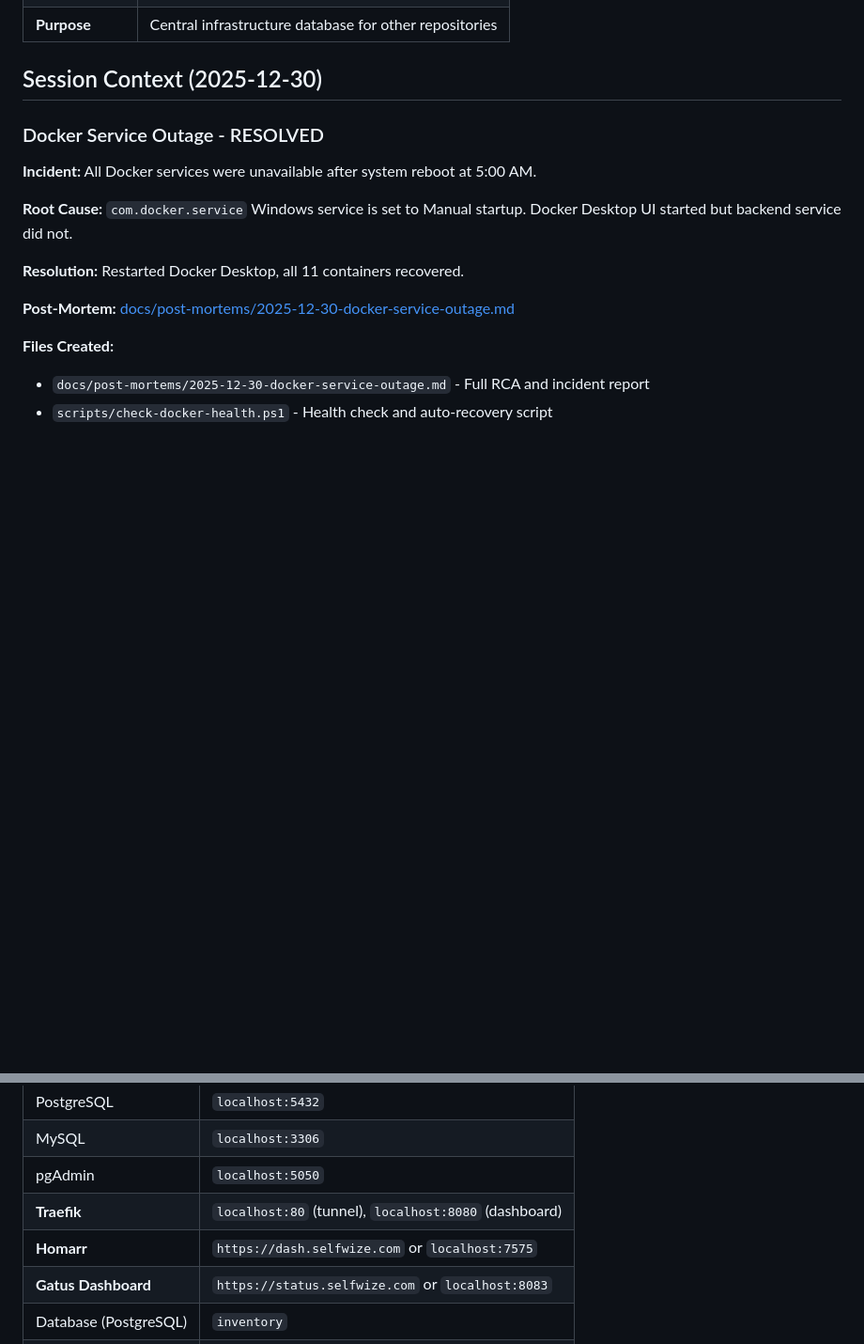
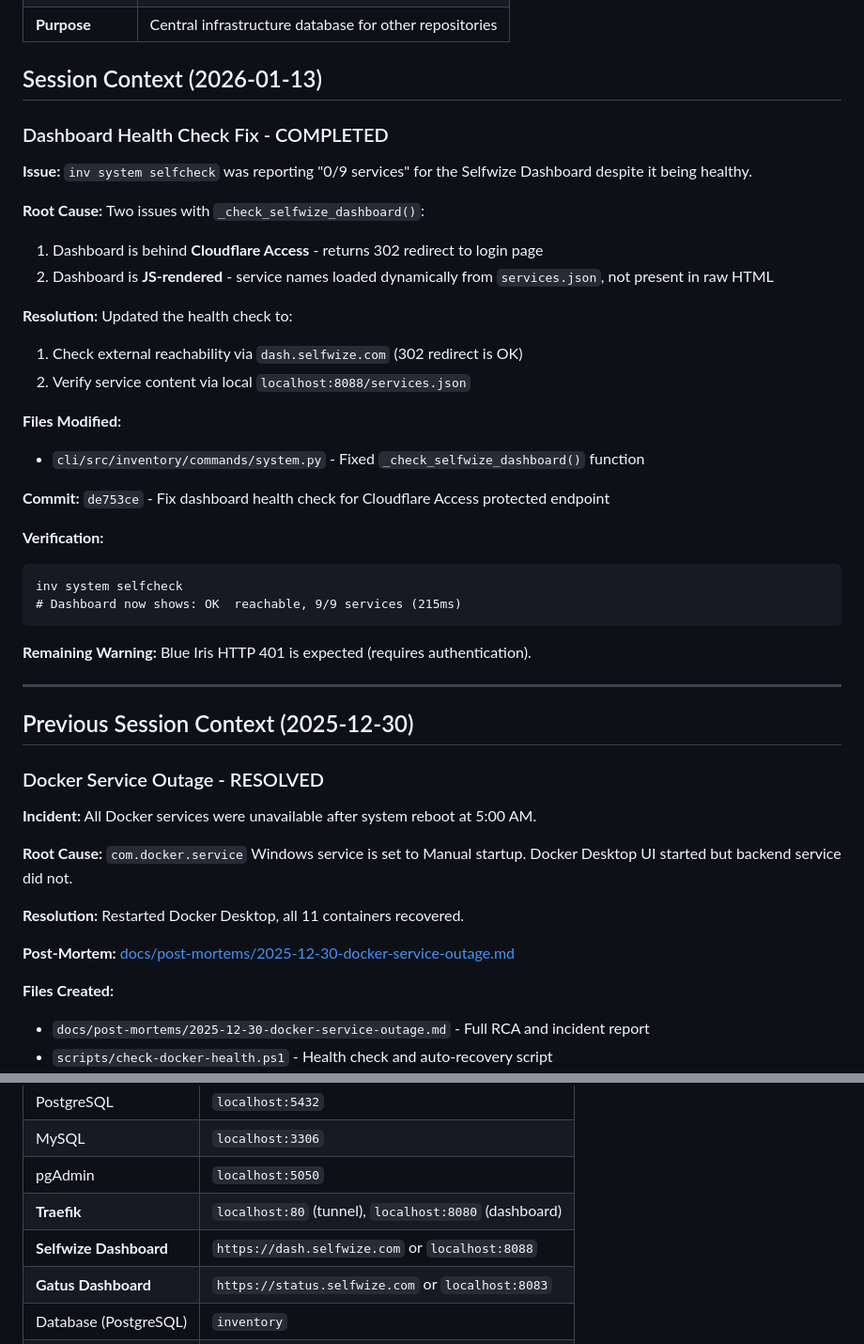
Before and after one commit to score-ra/ra-infrastructure, a Markdown page: start-here.md, 2 parts joined by grey strips. Shown at 94% size. Rendered like a GitHub page; blank space fills up the shorter version.

Commit message:
Update start-here.md with session context for dashboard fix
- Document 2026-01-13 session: dashboard health check fix
- Update Homarr reference to Selfwize Dashboard with correct port

Co-Authored-By: Claude Opus 4.5 <noreply@anthropic.com>

````diff
--- a/start-here.md
+++ b/start-here.md
@@ -11,6 +11,35 @@
 | **Purpose** | Central infrastructure database for other repositories |
 
-## Session Context (2025-12-30)
+## Session Context (2026-01-13)
+
+### Dashboard Health Check Fix - COMPLETED
+
+**Issue:** `inv system selfcheck` was reporting "0/9 services" for the Selfwize Dashboard despite it being healthy.
+
+**Root Cause:** Two issues with `_check_selfwize_dashboard()`:
+1. Dashboard is behind **Cloudflare Access** - returns 302 redirect to login page
+2. Dashboard is **JS-rendered** - service names loaded dynamically from `services.json`, not present in raw HTML
+
+**Resolution:** Updated the health check to:
+1. Check external reachability via `dash.selfwize.com` (302 redirect is OK)
+2. Verify service content via local `localhost:8088/services.json`
+
+**Files Modified:**
+- `cli/src/inventory/commands/system.py` - Fixed `_check_selfwize_dashboard()` function
+
+**Commit:** `de753ce` - Fix dashboard health check for Cloudflare Access protected endpoint
+
+**Verification:**
+```
+inv system selfcheck
+# Dashboard now shows: OK  reachable, 9/9 services (215ms)
+```
+
+**Remaining Warning:** Blue Iris HTTP 401 is expected (requires authentication).
+
+---
+
+## Previous Session Context (2025-12-30)
 
 ### Docker Service Outage - RESOLVED
 
@@ -182,7 +211,7 @@ See **[docs/DATABASE.md](docs/DATABASE.md)** for:
 | MySQL | `localhost:3306` |
 | pgAdmin | `localhost:5050` |
 | **Traefik** | `localhost:80` (tunnel), `localhost:8080` (dashboard) |
-| **Homarr** | `https://dash.selfwize.com` or `localhost:7575` |
+| **Selfwize Dashboard** | `https://dash.selfwize.com` or `localhost:8088` |
 | **Gatus Dashboard** | `https://status.selfwize.com` or `localhost:8083` |
 | Database (PostgreSQL) | `inventory` |
 | Database (MySQL) | `homeautomation` |
````
Also changed, not shown: other parts of start-here.md (+1 -1 lines).
